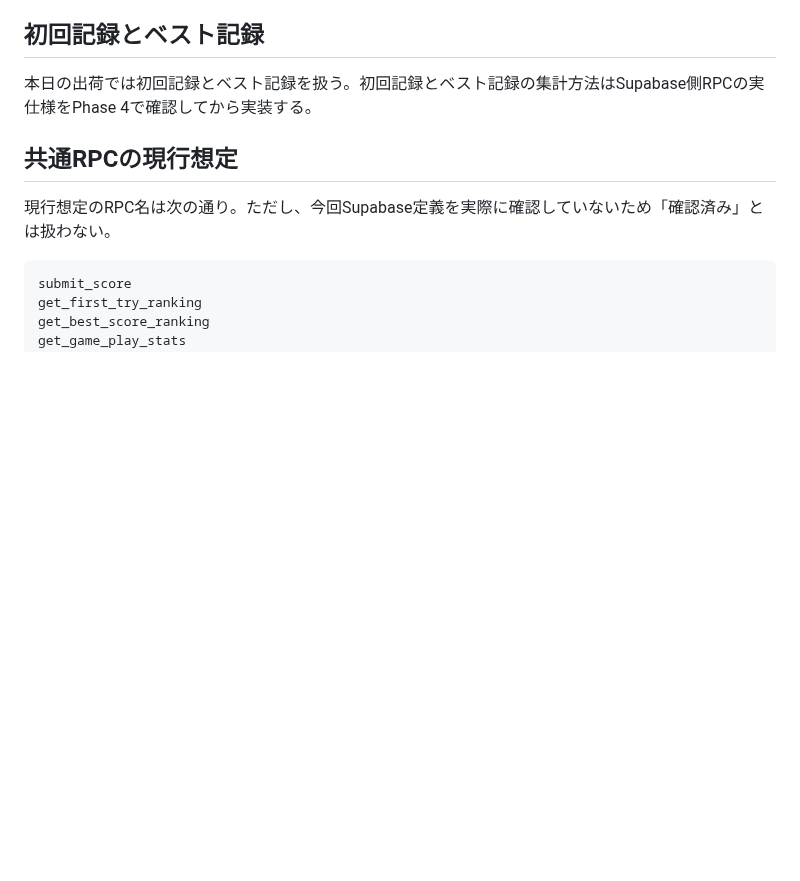
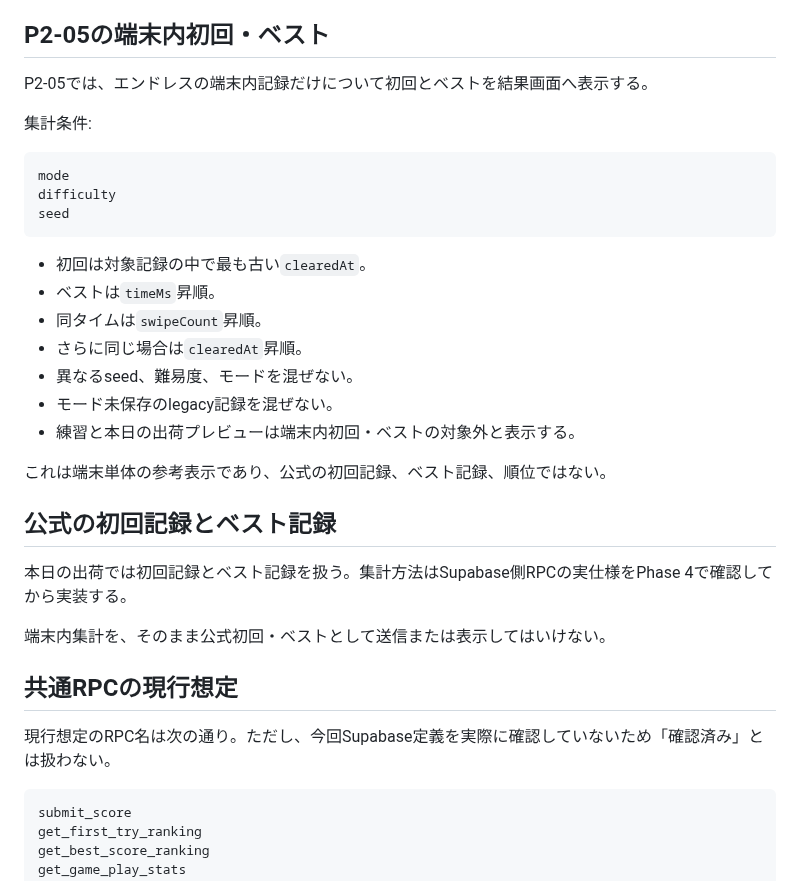
Before and after one commit to chameleonjp-lab/hakodase, a Markdown page: docs/SCORE_RANKING_CONTRACT_v2.md, the part around the change. GitHub-like rendering; blank space fills up the shorter version.

Commit message:
docs: define P2-05 local record summary

````diff
--- a/docs/SCORE_RANKING_CONTRACT_v2.md
+++ b/docs/SCORE_RANKING_CONTRACT_v2.md
@@ -34,8 +34,32 @@ Supabase送信対象は「本日の出荷」の公式競技クリア時だけと
 - 送信中、成功、失敗、未設定を表示する。
 - `playId` などで前回通信が次回プレイへ混ざらないようにする。
 
-## 初回記録とベスト記録
-本日の出荷では初回記録とベスト記録を扱う。初回記録とベスト記録の集計方法はSupabase側RPCの実仕様をPhase 4で確認してから実装する。
+## P2-05の端末内初回・ベスト
+
+P2-05では、エンドレスの端末内記録だけについて初回とベストを結果画面へ表示する。
+
+集計条件:
+
+```text
+mode
+difficulty
+seed
+```
+
+- 初回は対象記録の中で最も古い`clearedAt`。
+- ベストは`timeMs`昇順。
+- 同タイムは`swipeCount`昇順。
+- さらに同じ場合は`clearedAt`昇順。
+- 異なるseed、難易度、モードを混ぜない。
+- モード未保存のlegacy記録を混ぜない。
+- 練習と本日の出荷プレビューは端末内初回・ベストの対象外と表示する。
+
+これは端末単体の参考表示であり、公式の初回記録、ベスト記録、順位ではない。
+
+## 公式の初回記録とベスト記録
+本日の出荷では初回記録とベスト記録を扱う。集計方法はSupabase側RPCの実仕様をPhase 4で確認してから実装する。
+
+端末内集計を、そのまま公式初回・ベストとして送信または表示してはいけない。
 
 ## 共通RPCの現行想定
 現行想定のRPC名は次の通り。ただし、今回Supabase定義を実際に確認していないため「確認済み」とは扱わない。
````
